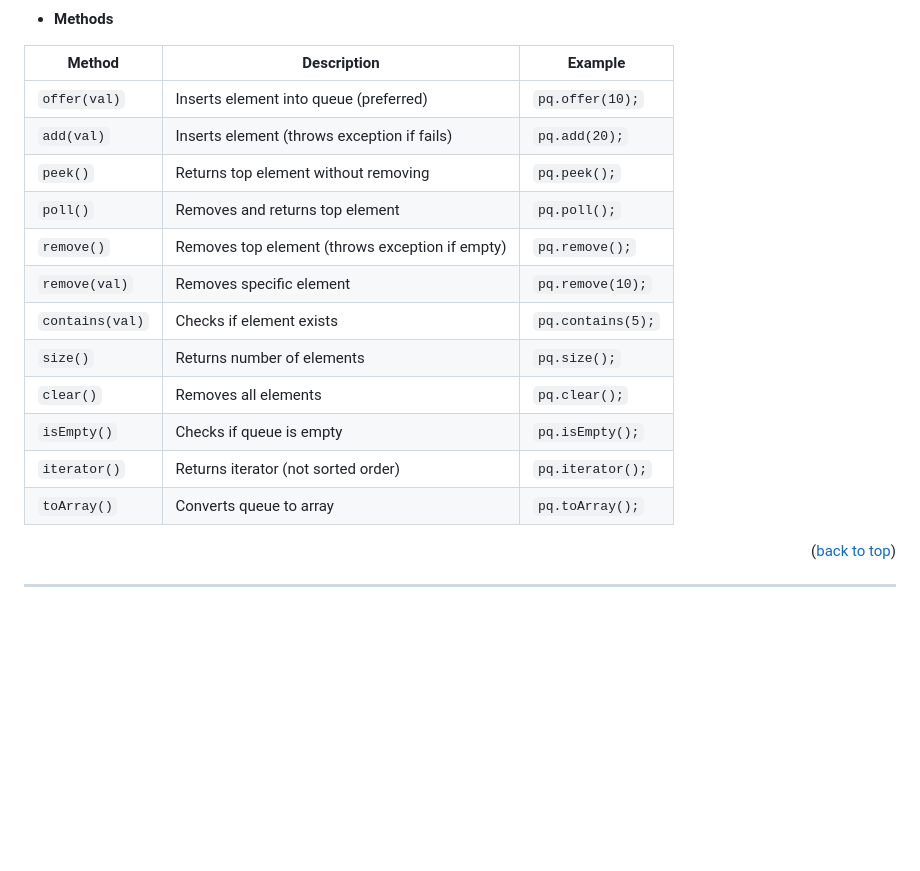
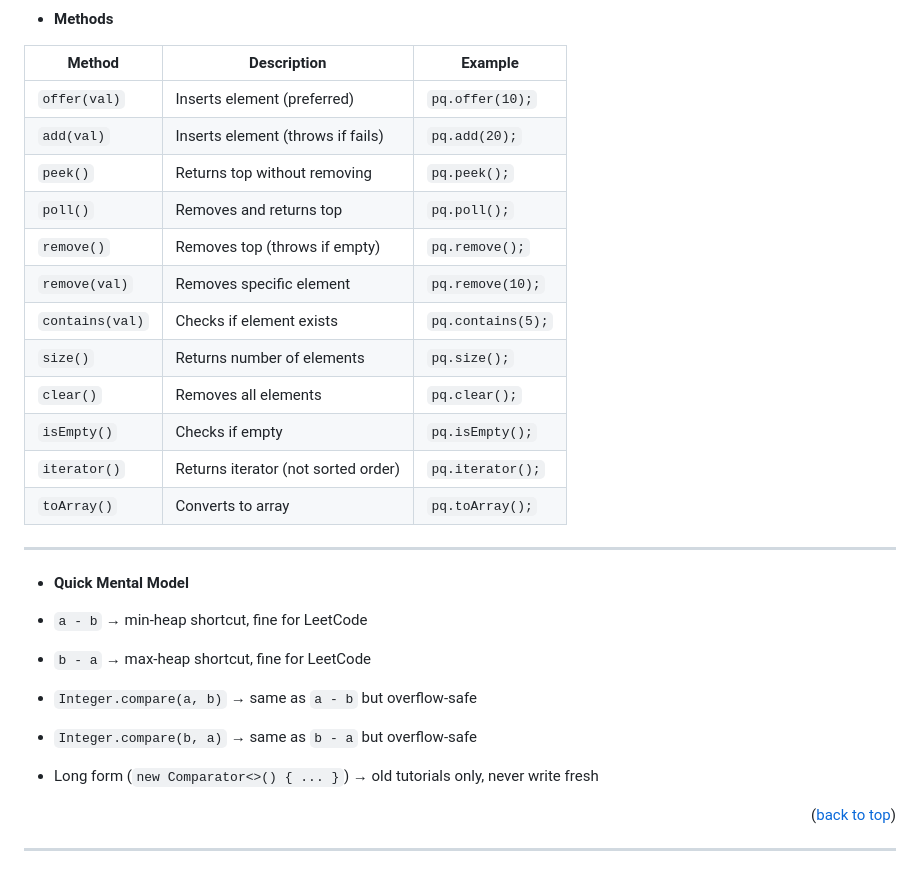
Before and after one commit to hemanth110702/Tech-Notes, a Markdown page: Java/2.Java Utilities & Collections.md, the part around one of its changes. GitHub-like rendering; blank space fills up the shorter version.

```diff
--- a/Java/2.Java Utilities & Collections.md
+++ b/Java/2.Java Utilities & Collections.md
@@ -403,18 +468,28 @@ PriorityQueue<Integer> pq2 = new PriorityQueue<>(Arrays.asList(1, 3, 2));
 
 | Method | Description | Example |
 |---|---|---|
-| `offer(val)` | Inserts element into queue (preferred) | `pq.offer(10);` |
-| `add(val)` | Inserts element (throws exception if fails) | `pq.add(20);` |
-| `peek()` | Returns top element without removing | `pq.peek();` |
-| `poll()` | Removes and returns top element | `pq.poll();` |
-| `remove()` | Removes top element (throws exception if empty) | `pq.remove();` |
+| `offer(val)` | Inserts element (preferred) | `pq.offer(10);` |
+| `add(val)` | Inserts element (throws if fails) | `pq.add(20);` |
+| `peek()` | Returns top without removing | `pq.peek();` |
+| `poll()` | Removes and returns top | `pq.poll();` |
+| `remove()` | Removes top (throws if empty) | `pq.remove();` |
 | `remove(val)` | Removes specific element | `pq.remove(10);` |
 | `contains(val)` | Checks if element exists | `pq.contains(5);` |
 | `size()` | Returns number of elements | `pq.size();` |
 | `clear()` | Removes all elements | `pq.clear();` |
-| `isEmpty()` | Checks if queue is empty | `pq.isEmpty();` |
+| `isEmpty()` | Checks if empty | `pq.isEmpty();` |
 | `iterator()` | Returns iterator (not sorted order) | `pq.iterator();` |
-| `toArray()` | Converts queue to array | `pq.toArray();` |
+| `toArray()` | Converts to array | `pq.toArray();` |
+
+---
+
+-  **Quick Mental Model**
+
+- `a - b` → min-heap shortcut, fine for LeetCode
+- `b - a` → max-heap shortcut, fine for LeetCode
+- `Integer.compare(a, b)` → same as `a - b` but overflow-safe
+- `Integer.compare(b, a)` → same as `b - a` but overflow-safe
+- Long form (`new Comparator<>() { ... }`) → old tutorials only, never write fresh
 
 <p align="right">(<a href="#top">back to top</a>)</p>
 
```
Also changed, not shown: other parts of Java/2.Java Utilities & Collections.md (+69 -4 lines), Docker/1. Introduction.md (added, +11 -0 lines).
